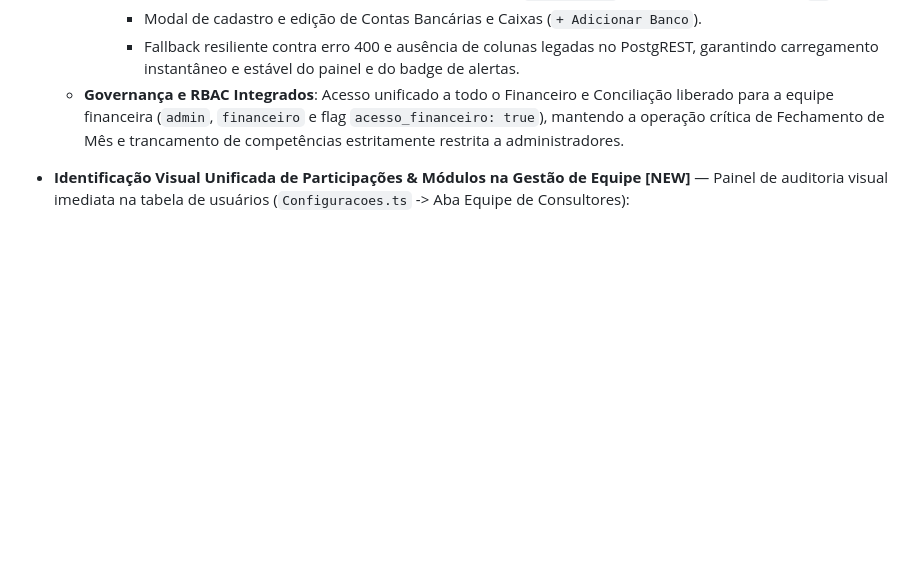
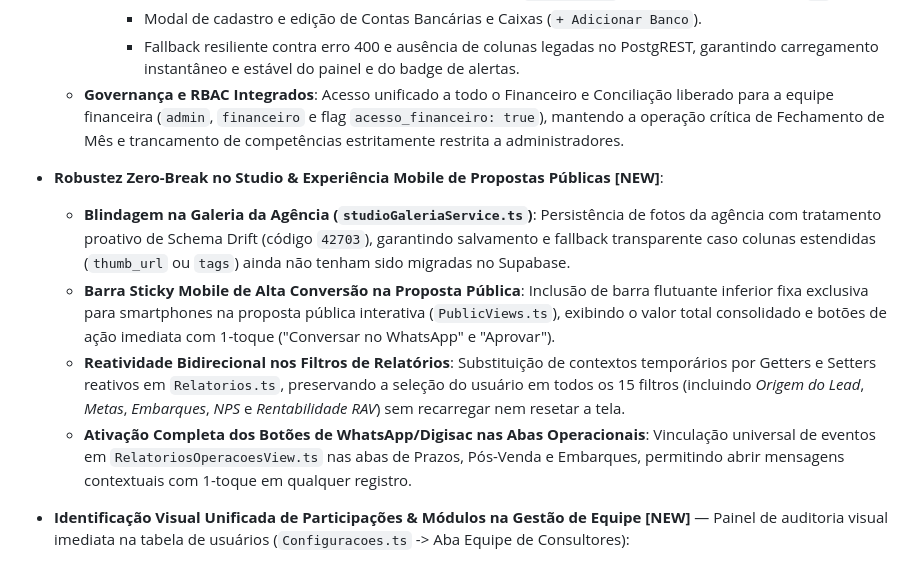
Before and after one commit to curupaco/PaxFlow, a Markdown page: README.md, the part around the change. Drawn GitHub-style; blank space fills up the shorter version.

Commit message:
docs: atualizar README com sincronizacao de melhorias no studio e relatorios

```diff
--- a/README.md
+++ b/README.md
@@ -110,6 +110,12 @@ Plataforma SaaS de gestão operacional e fluxo de passageiros no turismo: acompa
       - Modal de cadastro e edição de Contas Bancárias e Caixas (`+ Adicionar Banco`).
       - Fallback resiliente contra erro 400 e ausência de colunas legadas no PostgREST, garantindo carregamento instantâneo e estável do painel e do badge de alertas.
   - **Governança e RBAC Integrados**: Acesso unificado a todo o Financeiro e Conciliação liberado para a equipe financeira (`admin`, `financeiro` e flag `acesso_financeiro: true`), mantendo a operação crítica de Fechamento de Mês e trancamento de competências estritamente restrita a administradores.
+
+- **Robustez Zero-Break no Studio & Experiência Mobile de Propostas Públicas [NEW]**:
+  - **Blindagem na Galeria da Agência (`studioGaleriaService.ts`)**: Persistência de fotos da agência com tratamento proativo de Schema Drift (código `42703`), garantindo salvamento e fallback transparente caso colunas estendidas (`thumb_url` ou `tags`) ainda não tenham sido migradas no Supabase.
+  - **Barra Sticky Mobile de Alta Conversão na Proposta Pública**: Inclusão de barra flutuante inferior fixa exclusiva para smartphones na proposta pública interativa (`PublicViews.ts`), exibindo o valor total consolidado e botões de ação imediata com 1-toque ("Conversar no WhatsApp" e "Aprovar").
+  - **Reatividade Bidirecional nos Filtros de Relatórios**: Substituição de contextos temporários por Getters e Setters reativos em `Relatorios.ts`, preservando a seleção do usuário em todos os 15 filtros (incluindo *Origem do Lead*, *Metas*, *Embarques*, *NPS* e *Rentabilidade RAV*) sem recarregar nem resetar a tela.
+  - **Ativação Completa dos Botões de WhatsApp/Digisac nas Abas Operacionais**: Vinculação universal de eventos em `RelatoriosOperacoesView.ts` nas abas de Prazos, Pós-Venda e Embarques, permitindo abrir mensagens contextuais com 1-toque em qualquer registro.
 
 - **Identificação Visual Unificada de Participações & Módulos na Gestão de Equipe [NEW]** — Painel de auditoria visual imediata na tabela de usuários (`Configuracoes.ts` -> Aba Equipe de Consultores):
   - **Coluna Unificada `Participações & Módulos`**: Substituição da antiga coluna isolada de Metas por uma coluna compacta de alta densidade sem alterar a altura das linhas da tabela.
```
